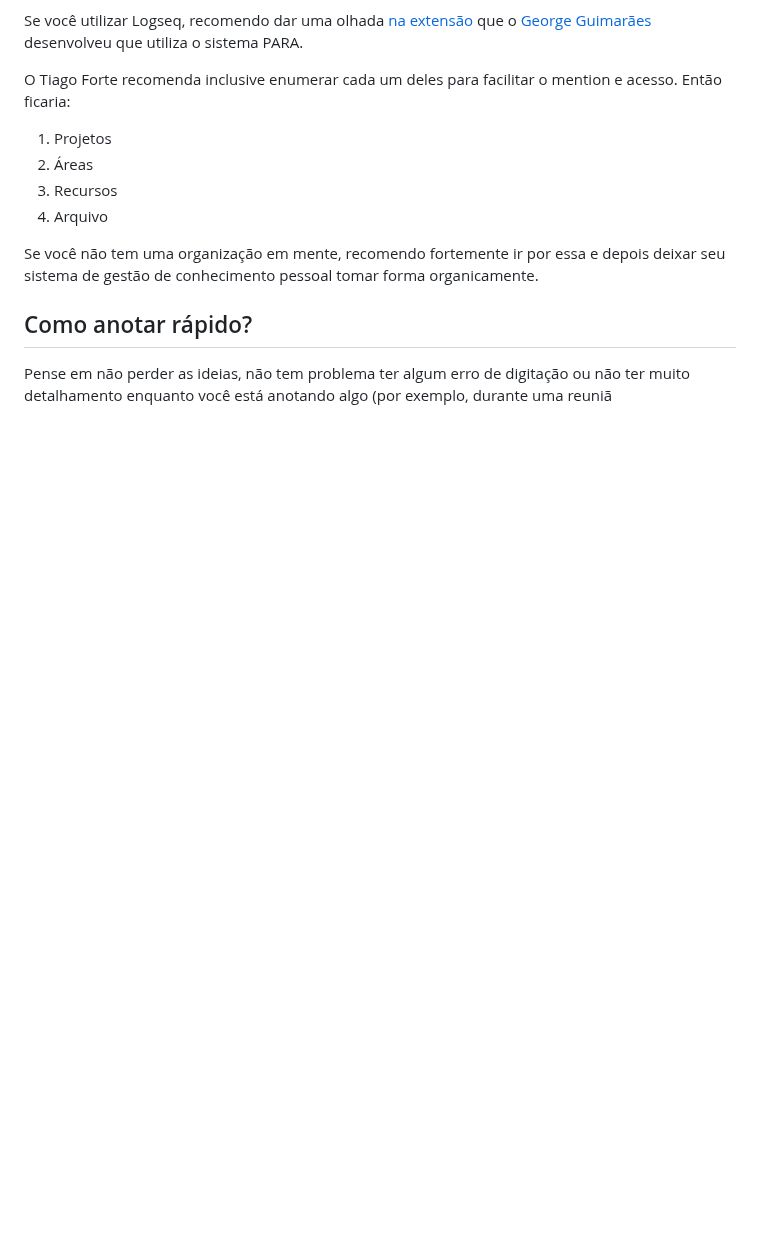
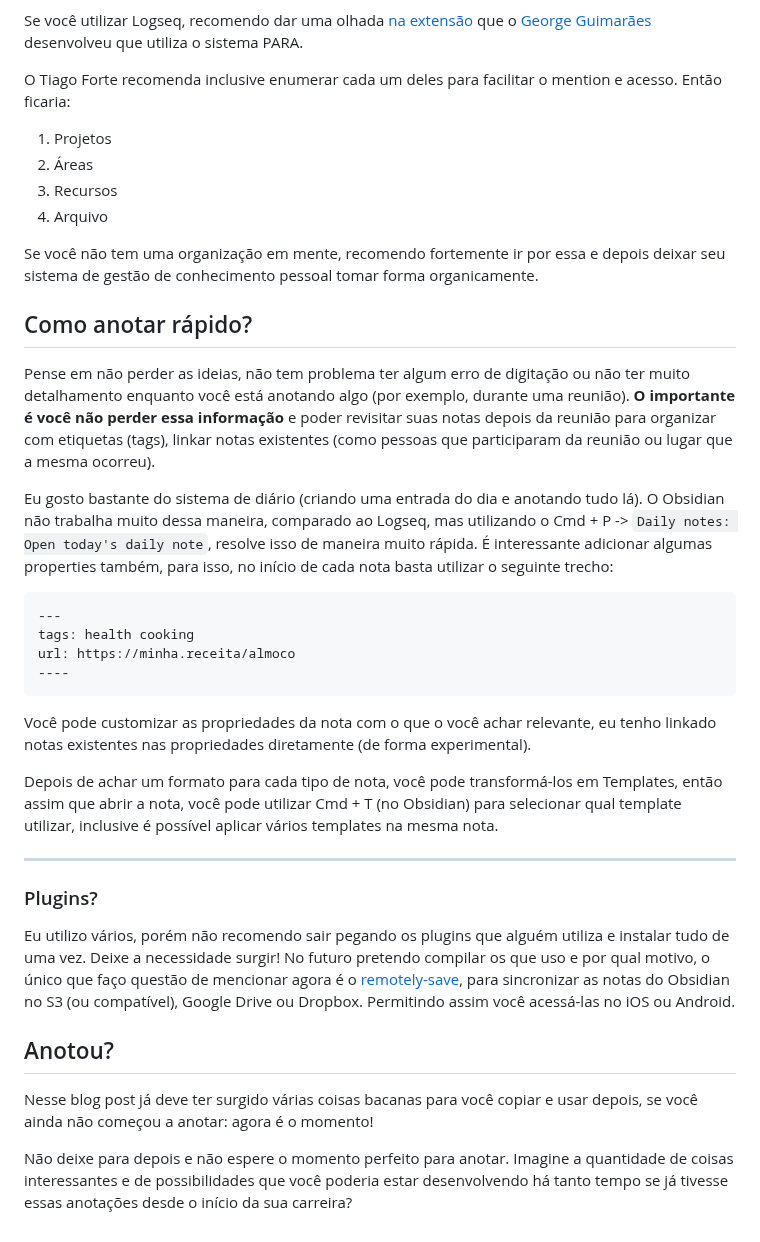
Before and after one commit to wevtimoteo/wevtimoteo.github.io, a Markdown page: posts/2023-09-23-tomando-notas-como-desenvolvedor-de-software.md, the part around the change. GitHub-like rendering; blank space fills up the shorter version.

Commit message:
Add missing part to the lastest blog post

````diff
--- a/posts/2023-09-23-tomando-notas-como-desenvolvedor-de-software.md
+++ b/posts/2023-09-23-tomando-notas-como-desenvolvedor-de-software.md
@@ -118,4 +118,29 @@ Se você não tem uma organização em mente, recomendo fortemente ir por essa e
 
 ## Como anotar rápido?
 
-Pense em não perder as ideias, não tem problema ter algum erro de digitação ou não ter muito detalhamento enquanto você está anotando algo (por exemplo, durante uma reuniã
+Pense em não perder as ideias, não tem problema ter algum erro de digitação ou não ter muito detalhamento enquanto você está anotando algo (por exemplo, durante uma reunião). **O importante é você não perder essa informação** e poder revisitar suas notas depois da reunião para organizar com etiquetas (tags), linkar notas existentes (como pessoas que participaram da reunião ou lugar que a mesma ocorreu).
+
+Eu gosto bastante do sistema de diário (criando uma entrada do dia e anotando tudo lá). O Obsidian não trabalha muito dessa maneira, comparado ao Logseq, mas utilizando o Cmd + P -> `Daily notes: Open today's daily note`, resolve isso de maneira muito rápida. É interessante adicionar algumas properties também, para isso, no início de cada nota basta utilizar o seguinte trecho:
+
+```
+---
+tags: health cooking
+url: https://minha.receita/almoco
+----
+```
+
+Você pode customizar as propriedades da nota com o que o você achar relevante, eu tenho linkado notas existentes nas propriedades diretamente (de forma experimental).
+
+Depois de achar um formato para cada tipo de nota, você pode transformá-los em Templates, então assim que abrir a nota, você pode utilizar Cmd + T (no Obsidian) para selecionar qual template utilizar, inclusive é possível aplicar vários templates na mesma nota.
+
+---
+
+### Plugins?
+
+Eu utilizo vários, porém não recomendo sair pegando os plugins que alguém utiliza e instalar tudo de uma vez. Deixe a necessidade surgir! No futuro pretendo compilar os que uso e por qual motivo, o único que faço questão de mencionar agora é o [remotely-save](https://github.com/remotely-save/remotely-save), para sincronizar as notas do Obsidian no S3 (ou compatível), Google Drive ou Dropbox. Permitindo assim você acessá-las no iOS ou Android.
+
+## Anotou?
+
+Nesse blog post já deve ter surgido várias coisas bacanas para você copiar e usar depois, se você ainda não começou a anotar: agora é o momento!
+
+Não deixe para depois e não espere o momento perfeito para anotar. Imagine a quantidade de coisas interessantes e de possibilidades que você poderia estar desenvolvendo há tanto tempo se já tivesse essas anotações desde o início da sua carreira?
````
